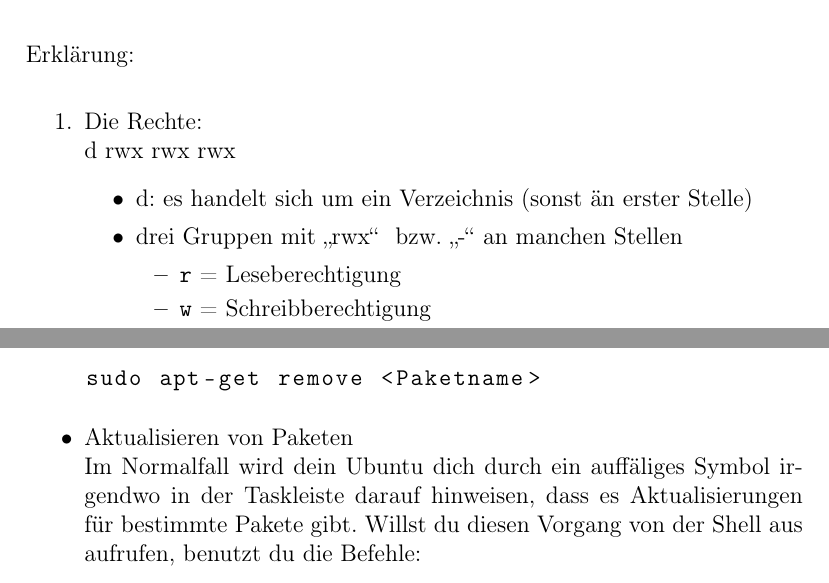
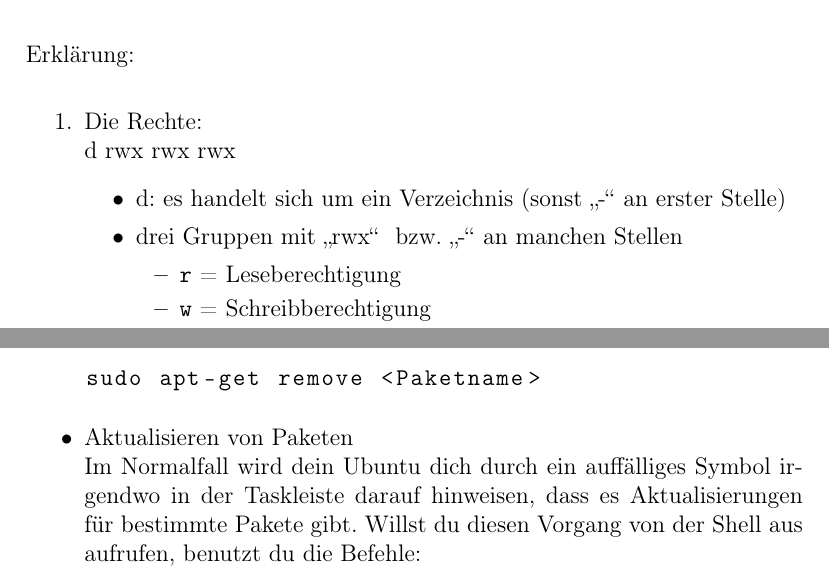
Before and after one commit to fscs/Shell-fuer-Anfaenger, a LaTeX document (shellfueranfaenger.tex): two parts of pages 4 and 10 of 12, joined at a grey line, cut so that both start at the same text. Compiled offline with pdfLaTeX.

Commit message:
Typos korrigiert

```diff
--- a/shellfueranfaenger.tex
+++ b/shellfueranfaenger.tex
@@ -123,7 +123,7 @@ Erklärung:
 \item Die Rechte: \\
 d rwx rwx rwx
 \begin{itemize}
-\item d: es handelt sich um ein Verzeichnis (sonst "-" an erster Stelle)
+\item d: es handelt sich um ein Verzeichnis (sonst \glqq -\grqq ~an erster Stelle)
 \item drei Gruppen mit \glqq rwx\grqq~ bzw. \glqq -\grqq ~an manchen Stellen
 \begin{itemize}
 \item \texttt{r} = Leseberechtigung
@@ -344,7 +344,7 @@ sudo apt-get install <Paketname>
 sudo apt-get remove <Paketname>
 \end{lstlisting}
 \item Aktualisieren von Paketen \\
-Im Normalfall wird dein Ubuntu dich durch ein auffäliges Symbol irgendwo
+Im Normalfall wird dein Ubuntu dich durch ein auffälliges Symbol irgendwo
 in der Taskleiste darauf hinweisen, dass es Aktualisierungen für bestimmte
 Pakete gibt. Willst du diesen Vorgang von der Shell aus aufrufen, benutzt
 du die Befehle:
```
